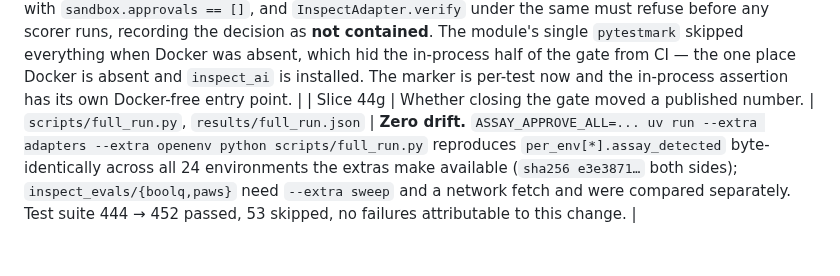
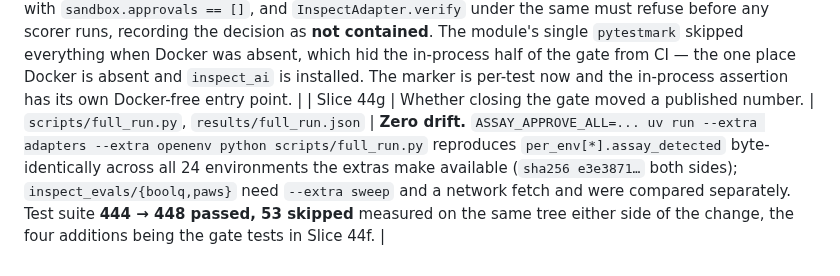
Before and after one commit to caiotheodoro/assay, a Markdown page: docs/changelog/98-approval-gate.md, the part around the change. Rendered like a GitHub page.

Commit message:
docs: correct the measured suite counts in the approval-gate fragment

```diff
--- a/docs/changelog/98-approval-gate.md
+++ b/docs/changelog/98-approval-gate.md
@@ -5,4 +5,4 @@
 | Slice 44d | The `inspect_ai` adapter ran third-party code in the auditor's own process and called it the safe option. | `src/assay/adapters/inspect_ai_adapter.py:3-7`, `_score_with`, `sweep.py:806` | `_score_with` calls `asyncio.run` over `task.scorer` — somebody else's Python, in this interpreter, with the auditor's filesystem, environment and network. No `--cap-drop ALL`, no `--network none`, no read-only root, no wall clock. `WildInspectAdapter` inherited it across a 246-task sweep. The module docstring called this *"the safest to run"*. **Chose (b): keep it in-process, behind an explicit logged approval that states the risk on the card.** The argument for (b) over sandboxing: an `inspect_ai` scorer is a live closure over the task object, not a script — containing it means rebuilding inspect_ai's runtime inside an image and re-entering the task there, which is a rewrite of the ecosystem integration, and it would price the wild sweep out of existence (246 tasks × 25 items × a container each). The argument against (b) is that it does not contain anything, and that is true: (b) buys disclosure and a decision, not isolation. What is not defensible is the previous state, where the exposure was real, undisclosed, and described as a safety property. `InProcessRequest` is a distinct type from `ExecRequest` so no card, log or approver can mistake one for the other, and the card marks those rows **`in-process`** in their own column. |
 | Slice 44e | The trajectory now reports the run instead of asserting a policy. | `trajectory.py` `from_approval_gate` | `"default_approver": "DenyAll — an unattended Assay executes nothing"` was a claim about `DockerSandbox()` exported into every trajectory regardless of who actually decided, and it went on being exported while the corpus passed `AutoApprove`. Replaced with `approvers` — who decided, how many they granted, how many they refused, and whether any of them was a human answering at the time — plus `ran_unattended`. A trajectory reporting a fact is worth more than one asserting a policy, and worth infinitely more when the assertion is wrong. |
 | Slice 44f | Whether the gate actually holds, on all three paths. | `tests/test_sandbox.py::test_nothing_runs_without_approval` | The test asserted the one path that was never broken — a bare `DockerSandbox()` — and passed throughout. It now covers the two that were: `entries()` returning `harbor/self-graded` under a refusing approver must raise `ApprovalDenied` with `sandbox.approvals == []`, and `InspectAdapter.verify` under the same must refuse before any scorer runs, recording the decision as **not contained**. The module's single `pytestmark` skipped everything when Docker was absent, which hid the in-process half of the gate from CI — the one place Docker is absent and `inspect_ai` is installed. The marker is per-test now and the in-process assertion has its own Docker-free entry point. |
-| Slice 44g | Whether closing the gate moved a published number. | `scripts/full_run.py`, `results/full_run.json` | **Zero drift.** `ASSAY_APPROVE_ALL=... uv run --extra adapters --extra openenv python scripts/full_run.py` reproduces `per_env[*].assay_detected` byte-identically across all 24 environments the extras make available (`sha256 e3e3871…` both sides); `inspect_evals/{boolq,paws}` need `--extra sweep` and a network fetch and were compared separately. Test suite 444 → 452 passed, 53 skipped, no failures attributable to this change. |
+| Slice 44g | Whether closing the gate moved a published number. | `scripts/full_run.py`, `results/full_run.json` | **Zero drift.** `ASSAY_APPROVE_ALL=... uv run --extra adapters --extra openenv python scripts/full_run.py` reproduces `per_env[*].assay_detected` byte-identically across all 24 environments the extras make available (`sha256 e3e3871…` both sides); `inspect_evals/{boolq,paws}` need `--extra sweep` and a network fetch and were compared separately. Test suite **444 → 448 passed, 53 skipped** measured on the same tree either side of the change, the four additions being the gate tests in Slice 44f. |
```
